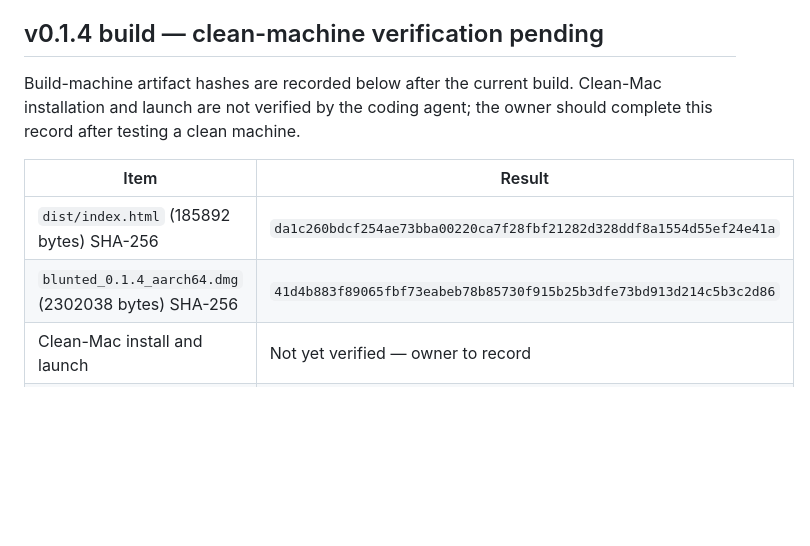
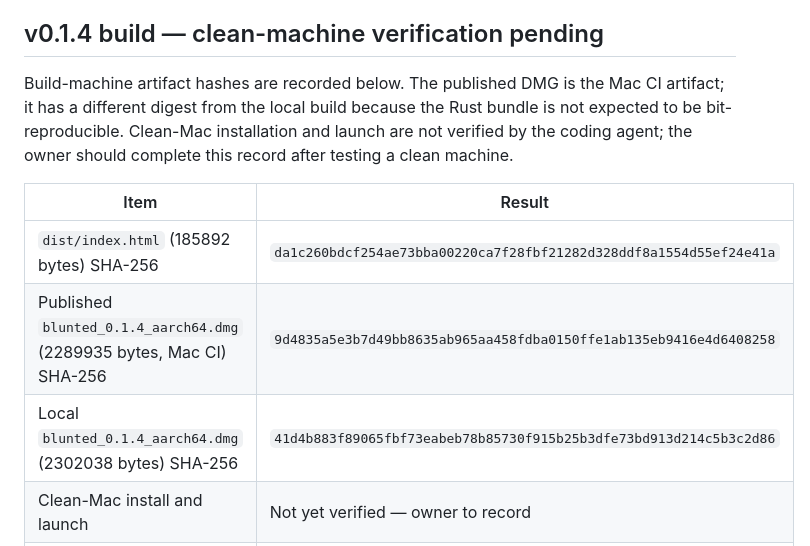
Before and after one commit to therawlogs/blunted, a Markdown page: docs/mac-release.md, the part around the change. GitHub-like rendering; blank space fills up the shorter version.

Commit message:
docs: record v0.1.4 CI artifact hashes

```diff
--- a/docs/mac-release.md
+++ b/docs/mac-release.md
@@ -77,14 +77,17 @@ v26.8.1, CommandLineTools SDK (no full Xcode). Target
 
 ## v0.1.4 build — clean-machine verification pending
 
-Build-machine artifact hashes are recorded below after the current build.
+Build-machine artifact hashes are recorded below. The published DMG is the
+Mac CI artifact; it has a different digest from the local build because the
+Rust bundle is not expected to be bit-reproducible.
 Clean-Mac installation and launch are not verified by the coding agent;
 the owner should complete this record after testing a clean machine.
 
 | Item | Result |
 |---|---|
 | `dist/index.html` (185892 bytes) SHA-256 | `da1c260bdcf254ae73bba00220ca7f28fbf21282d328ddf8a1554d55ef24e41a` |
-| `blunted_0.1.4_aarch64.dmg` (2302038 bytes) SHA-256 | `41d4b883f89065fbf73eabeb78b85730f915b25b3dfe73bd913d214c5b3c2d86` |
+| Published `blunted_0.1.4_aarch64.dmg` (2289935 bytes, Mac CI) SHA-256 | `9d4835a5e3b7d49bb8635ab965aa458fdba0150ffe1ab135eb9416e4d6408258` |
+| Local `blunted_0.1.4_aarch64.dmg` (2302038 bytes) SHA-256 | `41d4b883f89065fbf73eabeb78b85730f915b25b3dfe73bd913d214c5b3c2d86` |
 | Clean-Mac install and launch | Not yet verified — owner to record |
 | Tester / machine / macOS version / date | Owner to record |
 
```
Also changed, not shown: docs/win-release.md (+5 -5 lines).
